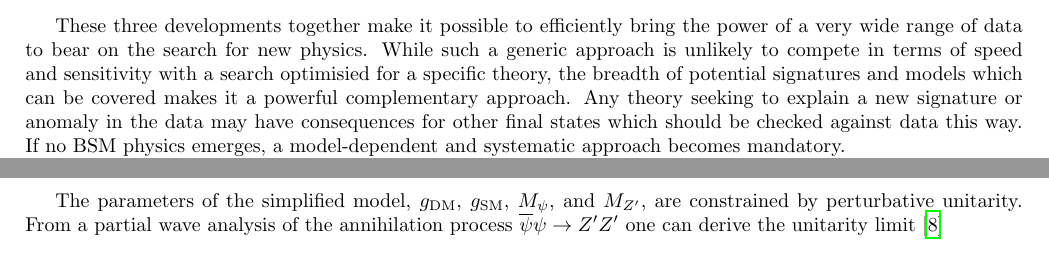
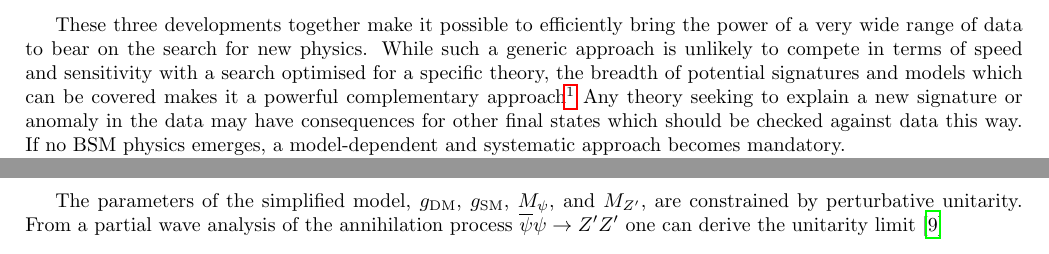
Before and after one commit to hsaunders1904/MScContur, a LaTeX paper (Paper/simple.tex): two parts of pages 2 and 3 of 7, joined at a grey line, cut so that both start at the same text. Compiled offline with pdfLaTeX.

Commit message:
added brief discussion and citation to recast

```diff
--- a/Paper/simple.tex
+++ b/Paper/simple.tex
@@ -101,8 +101,11 @@ comparison in the Rivet library~\cite{Buckley:2010ar}.
 
 These three developments together make it possible to efficiently
 bring the power of a very wide range of data to bear on the search for new physics. While such a generic approach is
-unlikely to compete in terms of speed and sensitivity with a search optimisied for a specific theory, the breadth
-of potential signatures and models which can be covered makes it a powerful complementary approach. Any theory seeking
+unlikely to compete in terms of speed and sensitivity with a search optimised for a specific theory, the breadth
+of potential signatures and models which can be covered makes it a powerful complementary approach\footnote{The applicability of
+searches can be extended to new models by accessing archived versions of the original analysis code, ideally using a standardised
+interface such as that provided by the RECAST~\cite{Cranmer:2010hk} project.}
+Any theory seeking
 to explain a new signature or anomaly in the data may have consequences for other final states which should be checked
 against data this way. If no BSM physics emerges, a model-dependent and systematic approach becomes mandatory.
 
```
Also changed, not shown: Paper/simple.bib (+1 -0 lines), Paper/simple.tex (3 more changed lines).
